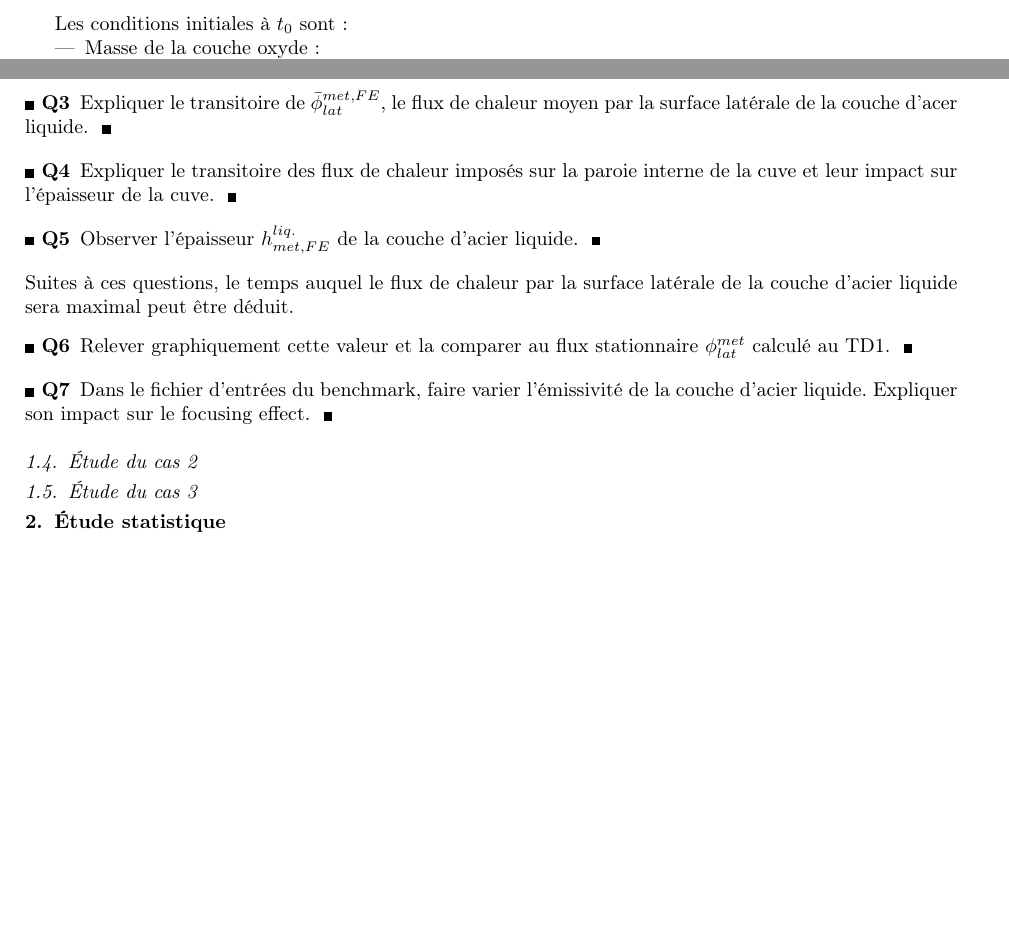
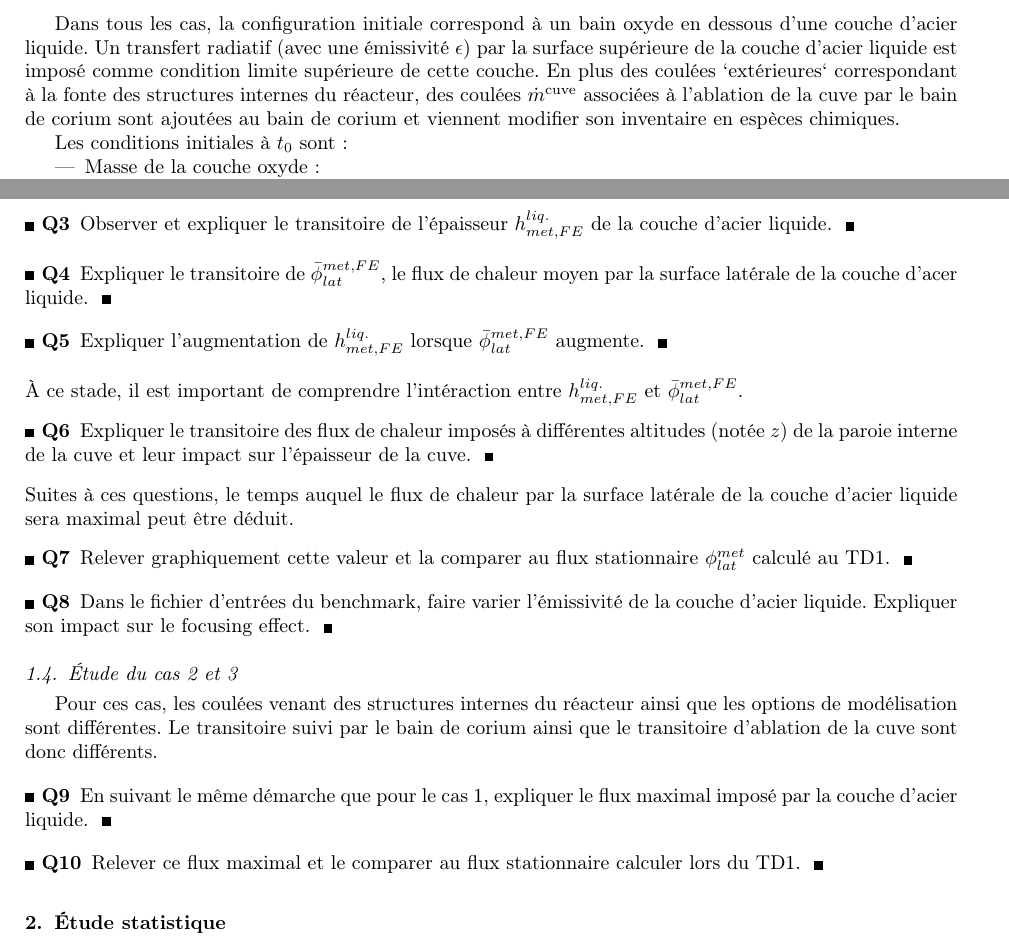
Before and after one commit to B-Hab/INSTN_GA_2021, a LaTeX paper (TD2/TD_description.tex): two parts of pages 2 and 3 of 3, joined at a grey line, cut at the place of the change, the shorter picture padded with empty space. Compiled offline with pdfLaTeX.

Commit message:
relecture benoit

```diff
--- a/TD2/TD_description.tex
+++ b/TD2/TD_description.tex
@@ -147,7 +147,8 @@ Les cas 1,2 et 3 du benchmark sont présentés dans la Fig.~\ref{fig:TD_benchmar
   \centering \includegraphics[width=\textwidth]{../Figures/TD_benchmark.pdf}
 	\label{fig:TD_benchmark}
   \caption{Configurations initiale ($t_0$) et durant le transitoire ($t_1$ et $t_2$) pour les cas 1, 2 et 3 du benchmark.}
-\end{figure}
+\end{figure} Dans tous les cas, la configuration initiale correspond à un bain oxyde en dessous d'une couche d'acier liquide. Un transfert radiatif (avec une émissivité $\epsilon$) par la surface supérieure de la couche d'acier liquide est imposé comme condition limite supérieure de cette couche. En plus des coulées `extérieures` correspondant à la fonte des structures internes du réacteur, des coulées $\dot{m}^{\text{cuve}}$ associées à l'ablation de la cuve par le bain de corium sont ajoutées au bain de corium et viennent modifier son inventaire en espèces chimiques.
+
 Les conditions initiales à $t_0$ sont :
 \begin{itemize}
 	\item Masse de la couche oxyde :
@@ -224,13 +225,17 @@ Elles peuvent être analysées via l'outil Scilab. Celui ci peut être lancé vi
+\Q{Observer et expliquer le transitoire de l'épaisseur $h^{liq.}_{met,FE}$ de la couche d'acier liquide.}
 \Q{Expliquer le transitoire de $\bar{\phi}^{met,FE}_{lat}$, le flux de chaleur moyen par la surface latérale de la couche d'acer liquide.}
-\Q{Expliquer le transitoire des flux de chaleur imposés sur la paroie interne de la cuve et leur impact sur l'épaisseur de la cuve.}
-\Q{Observer l'épaisseur $h^{liq.}_{met,FE}$ de la couche d'acier liquide.}
+\Q{Expliquer l'augmentation de $h^{liq.}_{met,FE}$ lorsque $\bar{\phi}^{met,FE}_{lat}$ augmente.}
+À ce stade, il est important de comprendre l'intéraction entre $h^{liq.}_{met,FE}$ et $\bar{\phi}^{met,FE}_{lat}$.
+\Q{Expliquer le transitoire des flux de chaleur imposés à différentes altitudes (notée $z$) de la paroie interne de la cuve et leur impact sur l'épaisseur de la cuve.}
 Suites à ces questions, le temps auquel le flux de chaleur par la surface latérale de la couche d'acier liquide sera maximal peut être déduit.
 \Q{Relever graphiquement cette valeur et la comparer au flux stationnaire $\phi^{met}_{lat}$ calculé au TD1.}
 \Q{Dans le fichier d'entrées du benchmark, faire varier l'émissivité de la couche d'acier liquide. Expliquer son impact sur le focusing effect.}
 
-\subsection{Étude du cas 2}
+\subsection{Étude du cas 2 et 3}
+Pour ces cas, les coulées venant des structures internes du réacteur ainsi que les options de modélisation sont différentes. Le transitoire suivi par le bain de corium ainsi que le transitoire d'ablation de la cuve sont donc différents.
 
-\subsection{Étude du cas 3}
+\Q{En suivant le même démarche que pour le cas 1, expliquer le flux maximal imposé par la couche d'acier liquide.}
+\Q{Relever ce flux maximal et le comparer au flux stationnaire calculer lors du TD1.}
 
 \section{Étude statistique}
 
```
Also changed, not shown: TD2/TD_description.tex (4 more changed lines).
